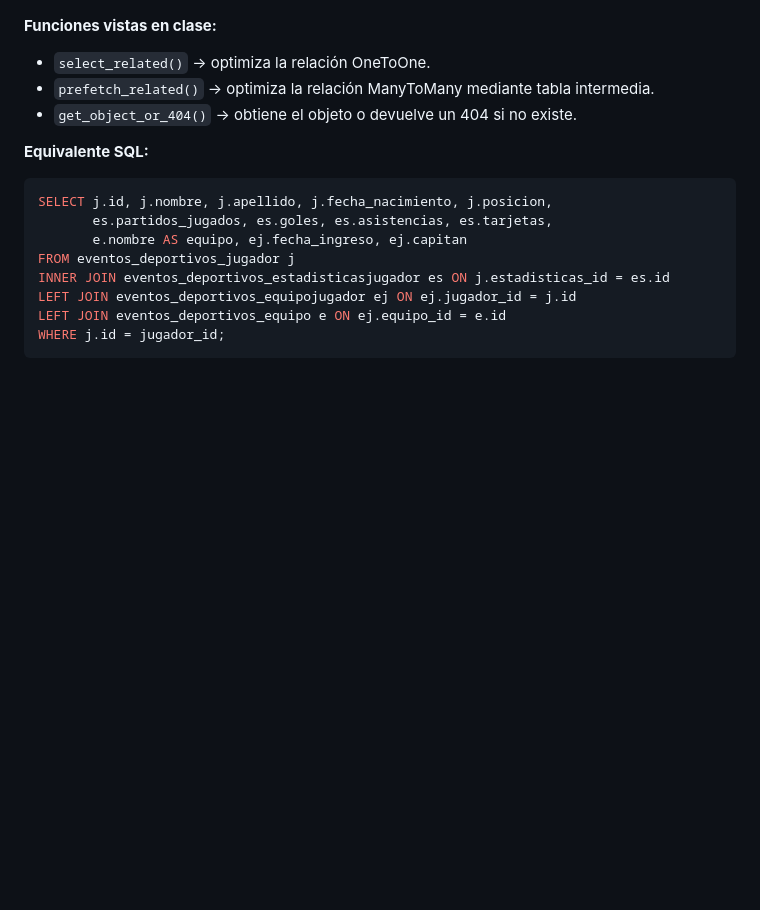
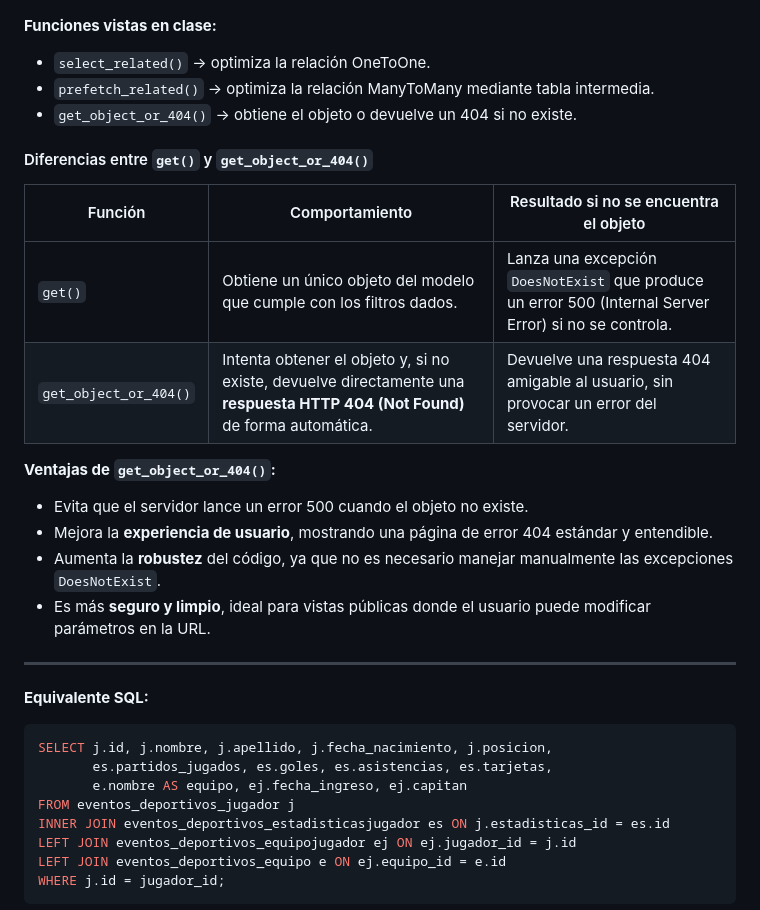
Before and after one commit to carlosroblesdominguez/proyecto-parte1_CarlosRoblesDominguez, a Markdown page: README.md, the part around the change. Rendered like a GitHub page; blank space fills up the shorter version.

Commit message:
explicado diferencia entre get y get_object_or_404

````diff
--- a/README.md
+++ b/README.md
@@ -174,6 +174,21 @@ ORDER BY j.nombre;
 - `prefetch_related()` → optimiza la relación ManyToMany mediante tabla intermedia.
 - `get_object_or_404()` → obtiene el objeto o devuelve un 404 si no existe.
 
+#### Diferencias entre `get()` y `get_object_or_404()`
+
+| Función | Comportamiento | Resultado si no se encuentra el objeto |
+|----------|----------------|----------------------------------------|
+| `get()` | Obtiene un único objeto del modelo que cumple con los filtros dados. | Lanza una excepción `DoesNotExist` que produce un error 500 (Internal Server Error) si no se controla. |
+| `get_object_or_404()` | Intenta obtener el objeto y, si no existe, devuelve directamente una **respuesta HTTP 404 (Not Found)** de forma automática. | Devuelve una respuesta 404 amigable al usuario, sin provocar un error del servidor. |
+
+**Ventajas de `get_object_or_404()`:**
+- Evita que el servidor lance un error 500 cuando el objeto no existe.
+- Mejora la **experiencia de usuario**, mostrando una página de error 404 estándar y entendible.
+- Aumenta la **robustez** del código, ya que no es necesario manejar manualmente las excepciones `DoesNotExist`.
+- Es más **seguro y limpio**, ideal para vistas públicas donde el usuario puede modificar parámetros en la URL.
+
+---
+
 **Equivalente SQL:**
 ```sql
 SELECT j.id, j.nombre, j.apellido, j.fecha_nacimiento, j.posicion,
````
